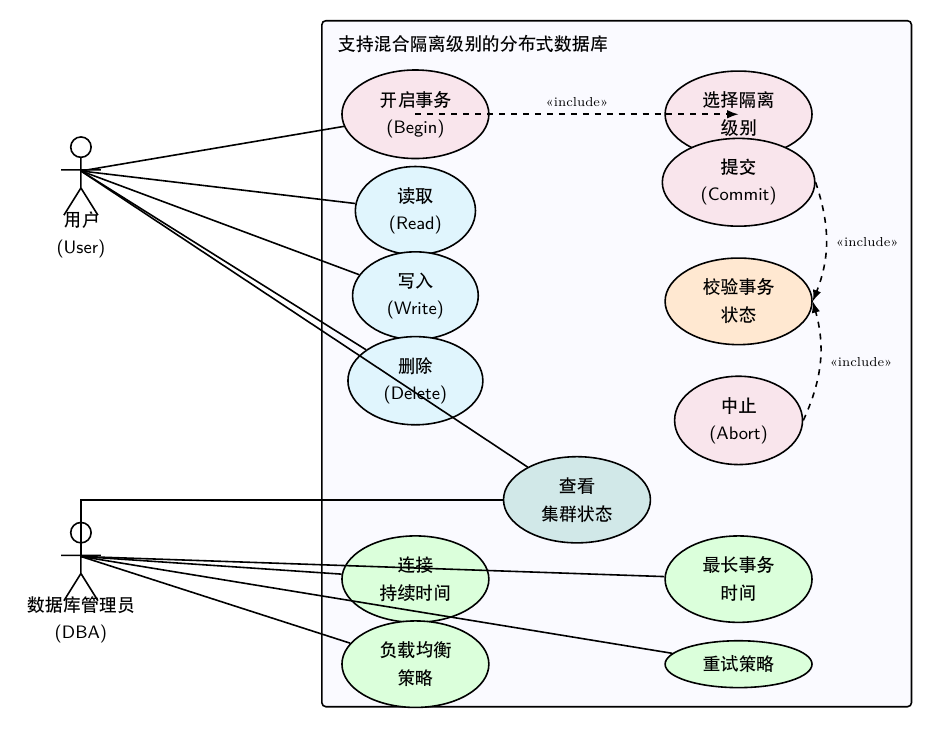
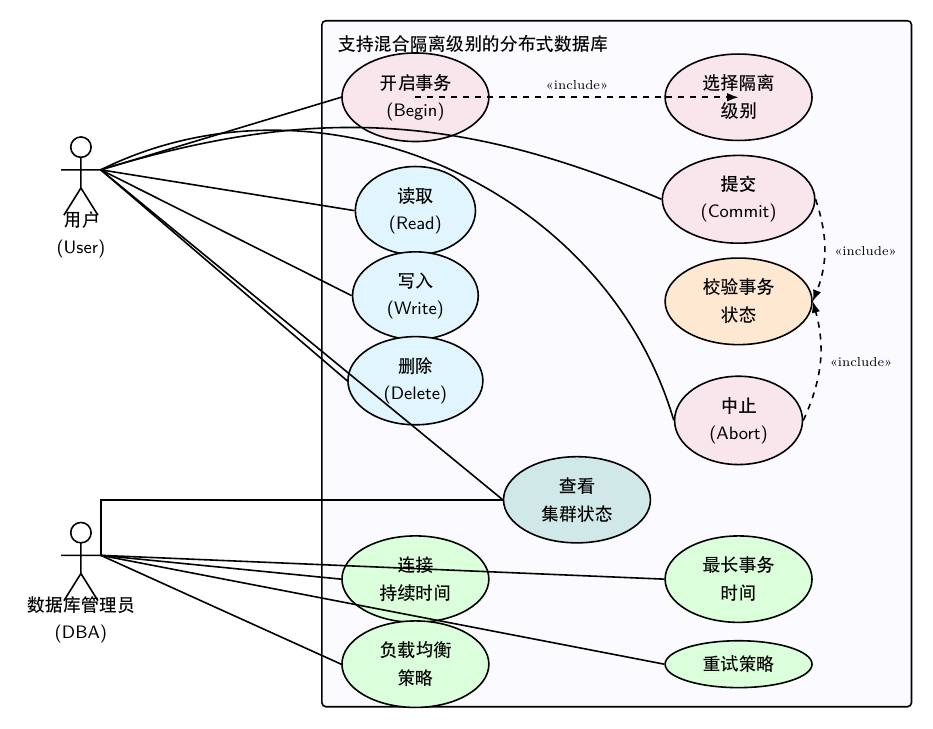
Before and after one commit to ZhangJihua0327/master-thesis, a LaTeX figure (figures/code/usercase.tex): the whole page. Compiled offline with XeLaTeX.

Commit message:
fix(figure): 用户加 commit/abort 关联 + 线条改从小人右臂出 + isolation 与 commit 拉开
- 所有 actor 关联线起点改成 ($(user)+(0.35,0.02)$) 与
  ($(dba)+(0.35,0.02)$)，正好落在 actor 右臂端点；之前 \umlassoc 直接
  从 actor 的 \coordinate 中心出发，线会从身体中段穿出
- 新增 user→commit、user→abort（事务控制按你说的也是用户用例）；这两
  条用 to[bend left=20] 和 to[bend left=50]，弧形从用户上方绕过数据
  操作区，不再切到 read/write/delete
- begin/isolation y 由 3.0 抬到 3.3；commit y 由 1.8 降到 1.5，
  isolation 与 commit 之间留出 1.8 的中心距（边缘 0.8cm 净空），不再
  上下相挨

Co-Authored-By: Claude Opus 4.7 <noreply@anthropic.com>

```diff
--- a/figures/code/usercase.tex
+++ b/figures/code/usercase.tex
@@ -43,20 +43,23 @@
     \umlusecase[name=retry,    x=7.6, y=-6.7, fill=green!14]{重试策略}
 \end{umlsystem}
 
-% ===== 用户 -> 用例 =====
-\umlassoc{user}{begin}
-\umlassoc{user}{read}
-\umlassoc{user}{write}
-\umlassoc{user}{delete}
-\umlassoc{user}{status}
+% ===== 用户 -> 用例（线条起点固定在小人右臂端点 (+0.35,+0.02)） =====
+\draw[thick] ($(user)+(0.35,0.02)$) -- (begin.west);
+\draw[thick] ($(user)+(0.35,0.02)$) -- (read.west);
+\draw[thick] ($(user)+(0.35,0.02)$) -- (write.west);
+\draw[thick] ($(user)+(0.35,0.02)$) -- (delete.west);
+\draw[thick] ($(user)+(0.35,0.02)$) -- (status.west);
+% user → commit / abort：弧形绕过数据操作区，避免直线穿 read/write/delete
+\draw[thick] ($(user)+(0.35,0.02)$) to[bend left=20] (commit.west);
+\draw[thick] ($(user)+(0.35,0.02)$) to[bend left=50] (abort.west);
 
-% ===== DBA -> 用例 =====
-\umlassoc{dba}{conn}
-\umlassoc{dba}{lb}
-\umlassoc{dba}{timeout}
-\umlassoc{dba}{retry}
-% DBA→status 走 elbow（先上后右），\umlassoc 无选项故裸 TikZ 绘
-\draw[thick] (dba) |- (status);
+% ===== DBA -> 用例（线条起点固定在小人右臂端点） =====
+\draw[thick] ($(dba)+(0.35,0.02)$) -- (conn.west);
+\draw[thick] ($(dba)+(0.35,0.02)$) -- (lb.west);
+\draw[thick] ($(dba)+(0.35,0.02)$) -- (timeout.west);
+\draw[thick] ($(dba)+(0.35,0.02)$) -- (retry.west);
+% DBA → status：先上后右走 elbow
+\draw[thick] ($(dba)+(0.35,0.02)$) |- (status.west);
 
 % ===== <<include>> 依赖 =====
 % begin→isolation 水平，\umlinclude 默认排版即可
```
Also changed, not shown: figures/code/usercase.tex (8 more changed lines).
